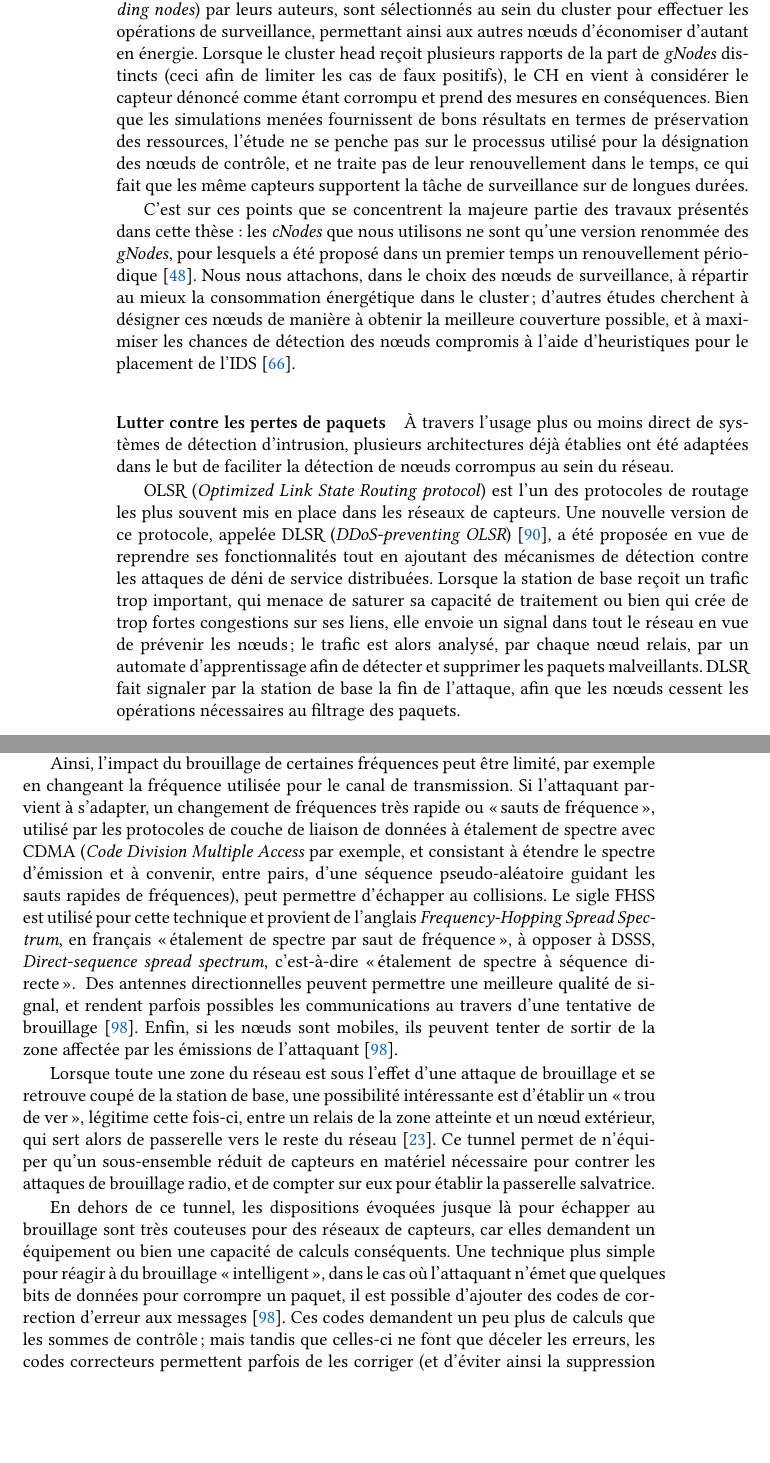
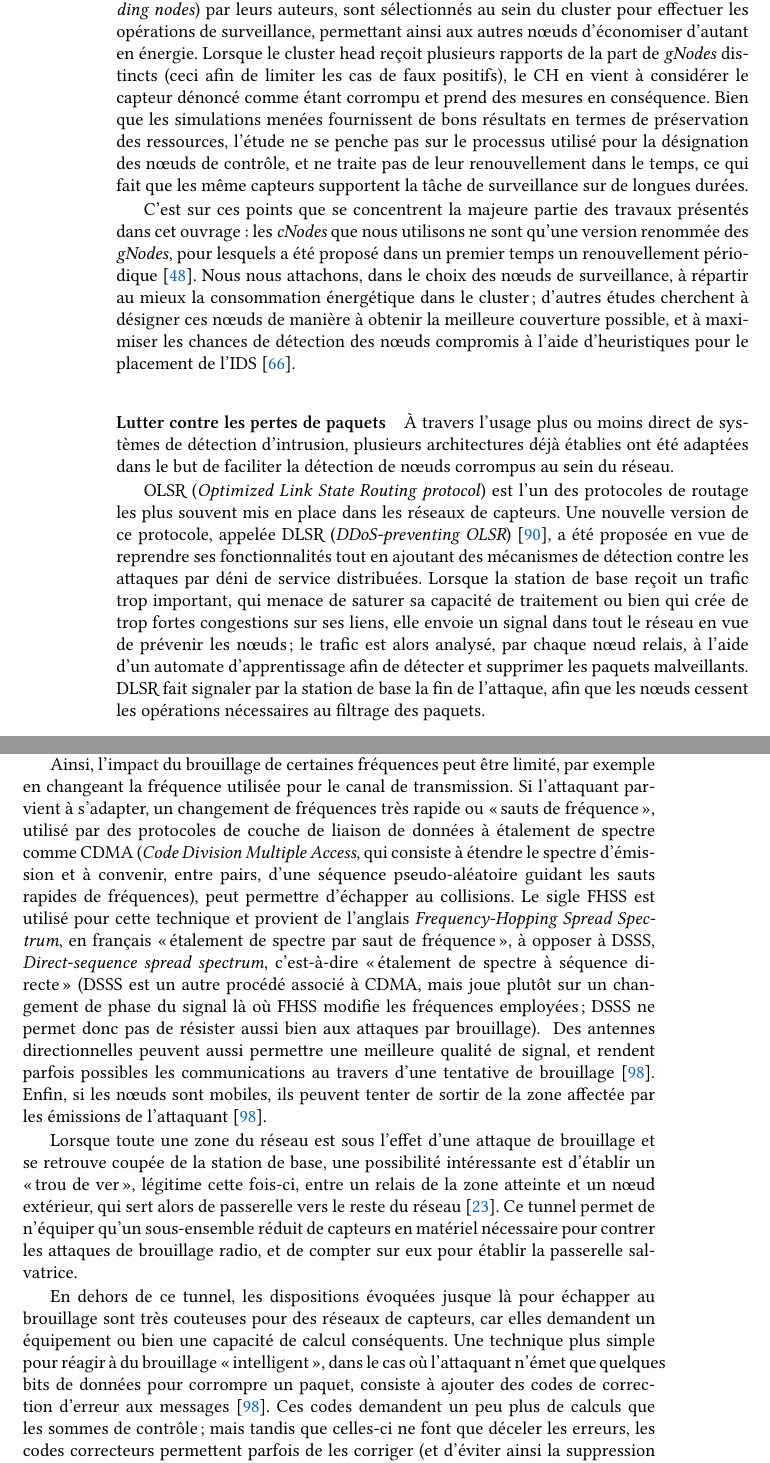
Before and after one commit to Qeole/PhD, a LaTeX thesis (src/master.tex, which reads src/Main/EdA/dos_ids.tex, src/Main/EdA/dos_reac.tex): two parts of pages 68 and 71 of 184, joined at a grey line, cut so that both start at the same text, the shorter picture padded with empty space. Compiled offline with XeLaTeX; a missing font is replaced by an installed copy or a similar font.

Commit message:
Proofreading EdA

```diff
--- a/src/Main/EdA/dos_ids.tex
+++ b/src/Main/EdA/dos_ids.tex
@@ -156,18 +156,18 @@ Le système dans son ensemble est finalement proche des mécanismes que nous uti
 
 Notre système en question repose sur les travaux de \textsc{Lai} et \textsc{Chen}, qui ont proposé en 2008 une solution proche mais dont seuls certains capteurs effectuent des opérations de surveillance~\cite{LC08}.
 Ces nœuds de contrôle, appelés \textit{gNodes}\index{gNodes@\textit{gNodes}} (pour \textit{guarding nodes}) par leurs auteurs, sont sélectionnés au sein du cluster pour effectuer les opérations de surveillance, permettant ainsi aux autres nœuds d'économiser d'autant en énergie.
-Lorsque le \ch reçoit plusieurs rapports de la part de \textit{gNodes}\index{gNodes@\textit{gNodes}} distincts (ceci afin de limiter les cas de faux positifs), le \CH en vient à considérer le capteur dénoncé comme étant corrompu et prend des mesures en conséquences.
+Lorsque le \ch reçoit plusieurs rapports de la part de \textit{gNodes}\index{gNodes@\textit{gNodes}} distincts (ceci afin de limiter les cas de faux positifs), le \CH en vient à considérer le capteur dénoncé comme étant corrompu et prend des mesures en conséquence.
 Bien que les simulations menées fournissent de bons résultats en termes de préservation des ressources, l'étude ne se penche pas sur le processus utilisé pour la désignation des nœuds de contrôle, et ne traite pas de leur \idx{renouvellement} dans le temps, ce qui fait que les même capteurs supportent la tâche de surveillance sur de longues durées.
 
-C'est sur ces points que se concentrent la majeure partie des travaux présentés dans cette thèse: les \cns que nous utilisons ne sont qu'une version renommée des \textit{gNodes}\index{gNodes@\textit{gNodes}}, pour lesquels a été proposé dans un premier temps un \idx{renouvellement} périodique~\cite{GMT12}.
+C'est sur ces points que se concentrent la majeure partie des travaux présentés dans cet ouvrage: les \cns que nous utilisons ne sont qu'une version renommée des \textit{gNodes}\index{gNodes@\textit{gNodes}}, pour lesquels a été proposé dans un premier temps un \idx{renouvellement} périodique~\cite{GMT12}.
 Nous nous attachons, dans le choix des nœuds de surveillance, à répartir au mieux la consommation énergétique dans le cluster; d'autres études cherchent à désigner ces nœuds de manière à obtenir la meilleure couverture possible, et à maximiser les chances de détection des nœuds compromis à l'aide d'heuristiques pour le placement de l'\IDS~\cite{INK09}.
 
         \paragraph{Lutter contre les pertes de paquets}
 À travers l'usage plus ou moins direct de systèmes de détection d'intrusion, plusieurs architectures déjà établies ont été adaptées dans le but de faciliter la détection de nœuds corrompus au sein du réseau.
 
 \olsr (\textit{Optimized Link State Routing protocol}) est l'un des protocoles de \idx{routage} les plus souvent mis en place dans les \rcs.
-Une nouvelle version de ce protocole, appelée DLSR (\textit{DDoS-preventing \olsr})~\cite{MKASF10}, a été proposée en vue de reprendre ses fonctionnalités tout en ajoutant des mécanismes de détection contre les attaques de \dds distribuées.
-Lorsque la \sdb reçoit un trafic trop important, qui menace de saturer sa capacité de traitement ou bien qui crée de trop fortes congestions sur ses liens, elle envoie un signal dans tout le réseau en vue de prévenir les nœuds; le trafic est alors analysé, par chaque nœud relais, par un automate d'apprentissage afin de détecter et supprimer les paquets malveillants.
+Une nouvelle version de ce protocole, appelée DLSR (\textit{DDoS-preventing \olsr})~\cite{MKASF10}, a été proposée en vue de reprendre ses fonctionnalités tout en ajoutant des mécanismes de détection contre les attaques par \dds distribuées.
+Lorsque la \sdb reçoit un trafic trop important, qui menace de saturer sa capacité de traitement ou bien qui crée de trop fortes congestions sur ses liens, elle envoie un signal dans tout le réseau en vue de prévenir les nœuds; le trafic est alors analysé, par chaque nœud relais, à l'aide d'un automate d'apprentissage afin de détecter et supprimer les paquets malveillants.
 DLSR fait signaler par la \sdb la fin de l'attaque, afin que les nœuds cessent les opérations nécessaires au filtrage des paquets.
 \nomenclature{DDoS}{\textit{Distributes Denial of Service}}
 \nomenclature{DLSR}{\textit{DDoS-preventing \olsr}}
--- a/src/Main/EdA/dos_reac.tex
+++ b/src/Main/EdA/dos_reac.tex
@@ -40,18 +40,18 @@ Il n'est pas toujours possible d'annuler les effets d'un attaque en excluant\ind
 Il faut dans ce cas trouver des méthodes alternatives pour composer avec l'attaque en cours.
 
 Ainsi, l'impact du \idx{brouillage} de certaines fréquences peut être limité, par exemple en changeant la fréquence utilisée pour le canal de transmission.
-Si l'attaquant parvient à s'adapter, un changement de fréquences très rapide ou «sauts de fréquence»\index{sauts de fréquence}, utilisé par les protocoles de \idx{couche de liaison de données} à étalement de spectre\index{etalement@étalement de spectre} avec \cdma (\textit{Code Division Multiple Access} par exemple, et consistant à étendre le spectre d'émission et à convenir, entre pairs, d'une séquence pseudo-aléatoire guidant les sauts rapides de fréquences), peut permettre d'échapper au collisions\index{collision}.
-Le sigle FHSS est utilisé pour cette technique et provient de l'anglais \textit{Frequency-Hopping Spread Spectrum}, en français «étalement de spectre par saut de fréquence»\index{etalement@étalement de spectre!étalement de spectre par saut de fréquence}, à opposer à DSSS, \textit{Direct-sequence spread spectrum}, \cad «étalement de spectre à séquence directe»\index{etalement@étalement de spectre!étalement de spectre à séquence directe}.
+Si l'attaquant parvient à s'adapter, un changement de fréquences très rapide ou «sauts de fréquence»\index{sauts de fréquence}, utilisé par des protocoles de \idx{couche de liaison de données} à étalement de spectre\index{etalement@étalement de spectre} comme \cdma (\textit{Code Division Multiple Access}, qui consiste à étendre le spectre d'émission et à convenir, entre pairs, d'une séquence pseudo-aléatoire guidant les sauts rapides de fréquences), peut permettre d'échapper au collisions\index{collision}.
+Le sigle FHSS est utilisé pour cette technique et provient de l'anglais \textit{Frequency-Hopping Spread Spectrum}, en français «étalement de spectre par saut de fréquence»\index{etalement@étalement de spectre!étalement de spectre par saut de fréquence}, à opposer à DSSS, \textit{Direct-sequence spread spectrum}, \cad «étalement de spectre à séquence directe»\index{etalement@étalement de spectre!étalement de spectre à séquence directe} (DSSS est un autre procédé associé à \cdma, mais joue plutôt sur un changement de phase du signal là où FHSS modifie les fréquences employées; DSSS ne permet donc pas de résister aussi bien aux attaques par brouillage).
 \nomenclature{FHSS}{\textit{Frequency-Hopping Spread Spectrum}}
 \nomenclature{DSSS}{\textit{Direct-sequence Spread Spectrum}}
-Des antennes directionnelles\index{antenne directionnelle} peuvent permettre une meilleure qualité de signal, et rendent parfois possibles les communications au travers d'une tentative de \idx{brouillage}~\cite{PI11}.
+Des antennes directionnelles\index{antenne directionnelle} peuvent aussi permettre une meilleure qualité de signal, et rendent parfois possibles les communications au travers d'une tentative de \idx{brouillage}~\cite{PI11}.
 Enfin, si les nœuds sont mobiles\index{mobilité}, ils peuvent tenter de sortir de la zone affectée par les émissions de l'attaquant~\cite{PI11}.
 
-Lorsque toute une zone du réseau est sous l'effet d'une attaque de \idx{brouillage} et se retrouve coupé de la \sdb, une possibilité intéressante est d'établir un «trou de ver»\index{trou!trou de ver}, légitime cette fois-ci, entre un relais de la zone atteinte et un nœud extérieur, qui sert alors de passerelle vers le reste du réseau~\cite{CCH07}.
+Lorsque toute une zone du réseau est sous l'effet d'une attaque de \idx{brouillage} et se retrouve coupée de la \sdb, une possibilité intéressante est d'établir un «trou de ver»\index{trou!trou de ver}, légitime cette fois-ci, entre un relais de la zone atteinte et un nœud extérieur, qui sert alors de passerelle vers le reste du réseau~\cite{CCH07}.
 Ce tunnel permet de n'équiper qu'un sous-ensemble réduit de capteurs en matériel nécessaire pour contrer les attaques de brouillage radio, et de compter sur eux pour établir la passerelle salvatrice.
 
-En dehors de ce tunnel, les dispositions évoquées jusque là pour échapper au \idx{brouillage} sont très couteuses pour des \rcs, car elles demandent un équipement ou bien une capacité de calculs conséquents.
-Une technique plus simple pour réagir à du brouillage «intelligent», dans le cas où l'attaquant n'émet que quelques bits de données pour corrompre un paquet, il est possible d'ajouter des codes de \idx{correction d'erreur} aux messages~\cite{PI11}.
+En dehors de ce tunnel, les dispositions évoquées jusque là pour échapper au \idx{brouillage} sont très couteuses pour des \rcs, car elles demandent un équipement ou bien une capacité de calcul conséquents.
+Une technique plus simple pour réagir à du brouillage «intelligent», dans le cas où l'attaquant n'émet que quelques bits de données pour corrompre un paquet, consiste à ajouter des codes de \idx{correction d'erreur} aux messages~\cite{PI11}.
 Ces codes demandent un peu plus de calculs que les sommes de contrôle; mais tandis que celles-ci ne font que déceler les erreurs, les codes correcteurs permettent parfois de les corriger (et d'éviter ainsi la suppression pure et simple du paquet corrompu, qui mènerait à une demande de retransmission des données).
 
 Laissons à présent de côté les tentatives de \idx{brouillage} pour nous intéresser au \idx{routage}: les attaques sur les protocoles sont stoppées par l'exclusion de l'attaquant du réseau, mais les dégâts causés ne se réparent pas seuls.
```
Also changed, not shown: src/Main/SelecAleatoire/modelisation.tex (+1 -1 lines), src/Main/EdA/dos_ids.tex (6 more changed lines), src/Main/EdA/dos_reac.tex (16 more changed lines).
